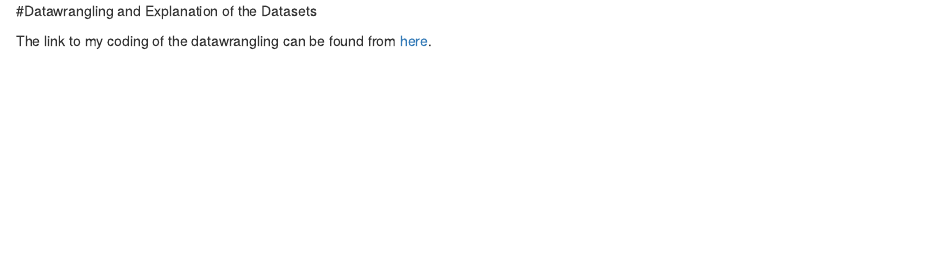
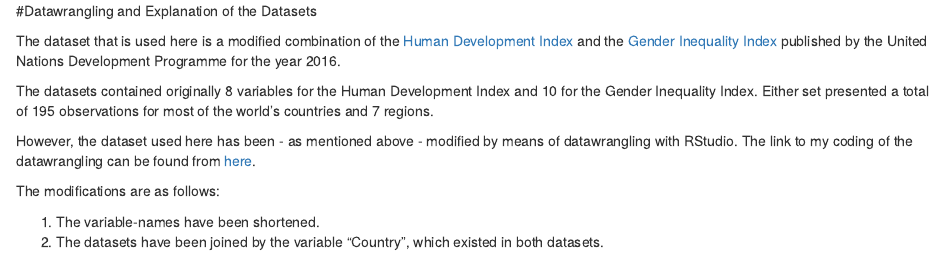
Before and after one commit to JoaWe/IODS-final, an R Markdown document (FA_report.Rmd): the page in a window 1100 px wide, from its top. Rendered offline with R 4.5, knitr and Pandoc, with nearby package versions.

Commit message:
basic text-editing

```diff
--- a/FA_report.Rmd
+++ b/FA_report.Rmd
@@ -1,3 +1,12 @@
 #Datawrangling and Explanation of the Datasets
 
-The link to my coding of the datawrangling can be found from [here](https://github.com/JoaWe/IODS-final/blob/master/FA_creating-human.R).
+The dataset that is used here is a modified combination of the [Human Development Index](http://hdr.undp.org/en/content/human-development-index-hdi) and the [Gender Inequality Index](http://hdr.undp.org/en/content/gender-inequality-index-gii) published by the United Nations Development Programme for the year 2016.
+
+The datasets contained originally 8 variables for the Human Development Index and 10 for the Gender Inequality Index. Either set presented a total of 195 observations for most of the world's countries and 7 regions.
+
+However, the dataset used here has been - as mentioned above - modified by means of datawrangling with RStudio. The link to my coding of the datawrangling can be found from [here](https://github.com/JoaWe/IODS-final/blob/master/FA_creating-human.R).
+
+The modifications are as follows:
+
+1. The variable-names have been shortened.
+2. The datasets have been joined by the variable "Country", which existed in both datasets.
```
Also changed, not shown: index.html.
